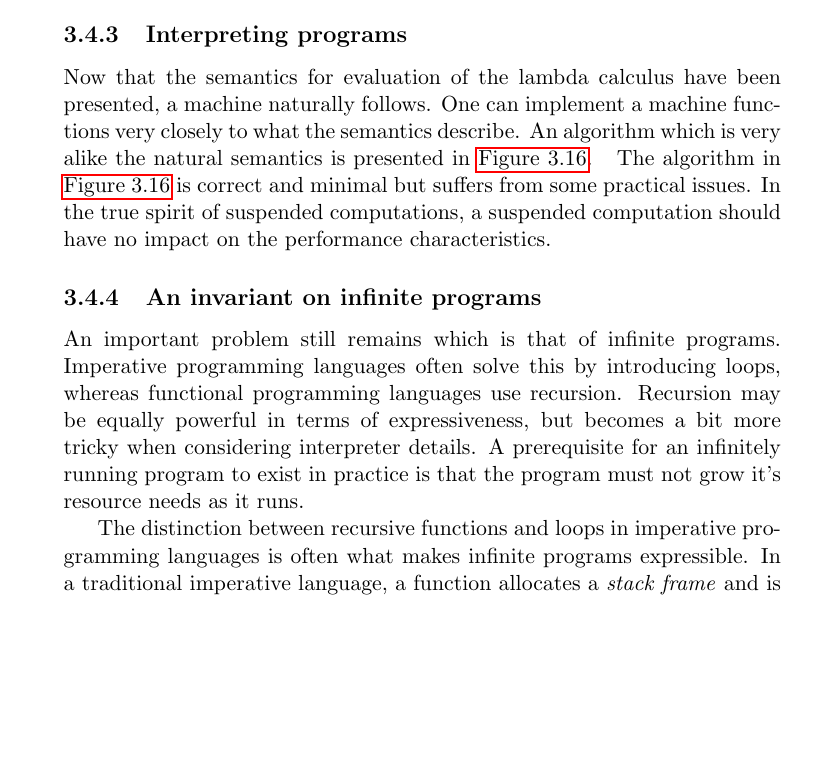
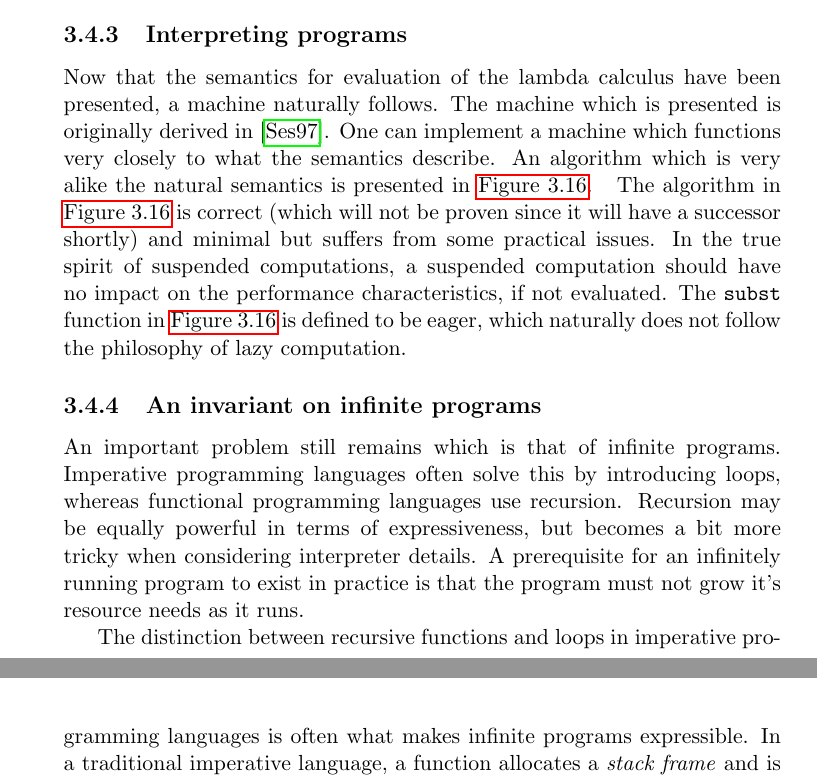
Before and after one commit to ValdemarGr/masters, a LaTeX thesis (thesis/main.tex, which reads thesis/evaluation/redstrat.tex): part of page 48 of 69 before the commit and two parts of pages 48 and 50 of 69 after it, the two joined at a grey line, cut so that both start at the same text, the shorter picture padded with empty space. Compiled offline with pdfLaTeX.

Commit message:
work on eval

```diff
--- a/thesis/evaluation/redstrat.tex
+++ b/thesis/evaluation/redstrat.tex
@@ -1455,7 +1455,8 @@ One could also define the garbage collection rule more compactly if the granular
 
 \subsection{Interpreting programs}
 Now that the semantics for evaluation of the lambda calculus have been presented, a machine naturally follows.
-One can implement a machine functions very closely to what the semantics describe.
+The machine which is presented is originally derived in~\cite{sestoft1997deriving}.
+One can implement a machine which functions very closely to what the semantics describe.
 An algorithm which is very alike the natural semantics is presented in \autoref{fig:eval:laznaive}.
 \begin{figure}
 \begin{mdframed}
@@ -1497,8 +1498,10 @@ An algorithm which is very alike the natural semantics is presented in \autoref{
   \caption{An algorithm for evaluating the lazy lambda calculus}
   \label{fig:eval:laznaive}
 \end{figure}
-The algorithm in \autoref{fig:eval:laznaive} is correct and minimal but suffers from some practical issues.
-In the true spirit of suspended computations, a suspended computation should have no impact on the performance characteristics.
+The algorithm in \autoref{fig:eval:laznaive} is correct (which will not be proven since it will have a successor shortly) and minimal but suffers from some practical issues.
+In the true spirit of suspended computations, a suspended computation should have no impact on the performance characteristics, if not evaluated.
+The \texttt{subst} function in \autoref{fig:eval:laznaive} is defined to be eager, which naturally does not follow the philosophy of lazy computation.
+
 
 \subsection{An invariant on infinite programs}\label{subsec:inf}
 An important problem still remains which is that of infinite programs.
```
Also changed, not shown: thesis/main.pdf.
